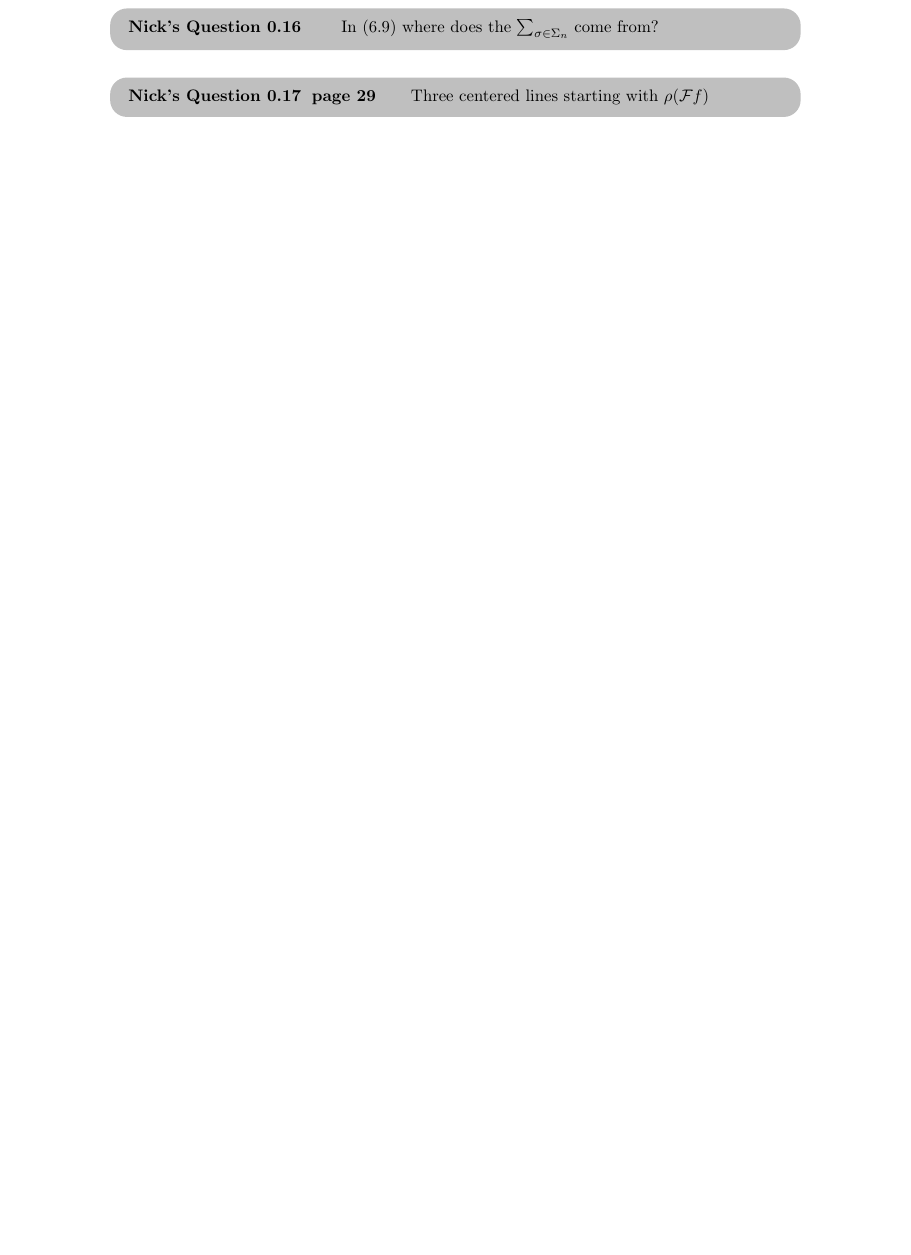
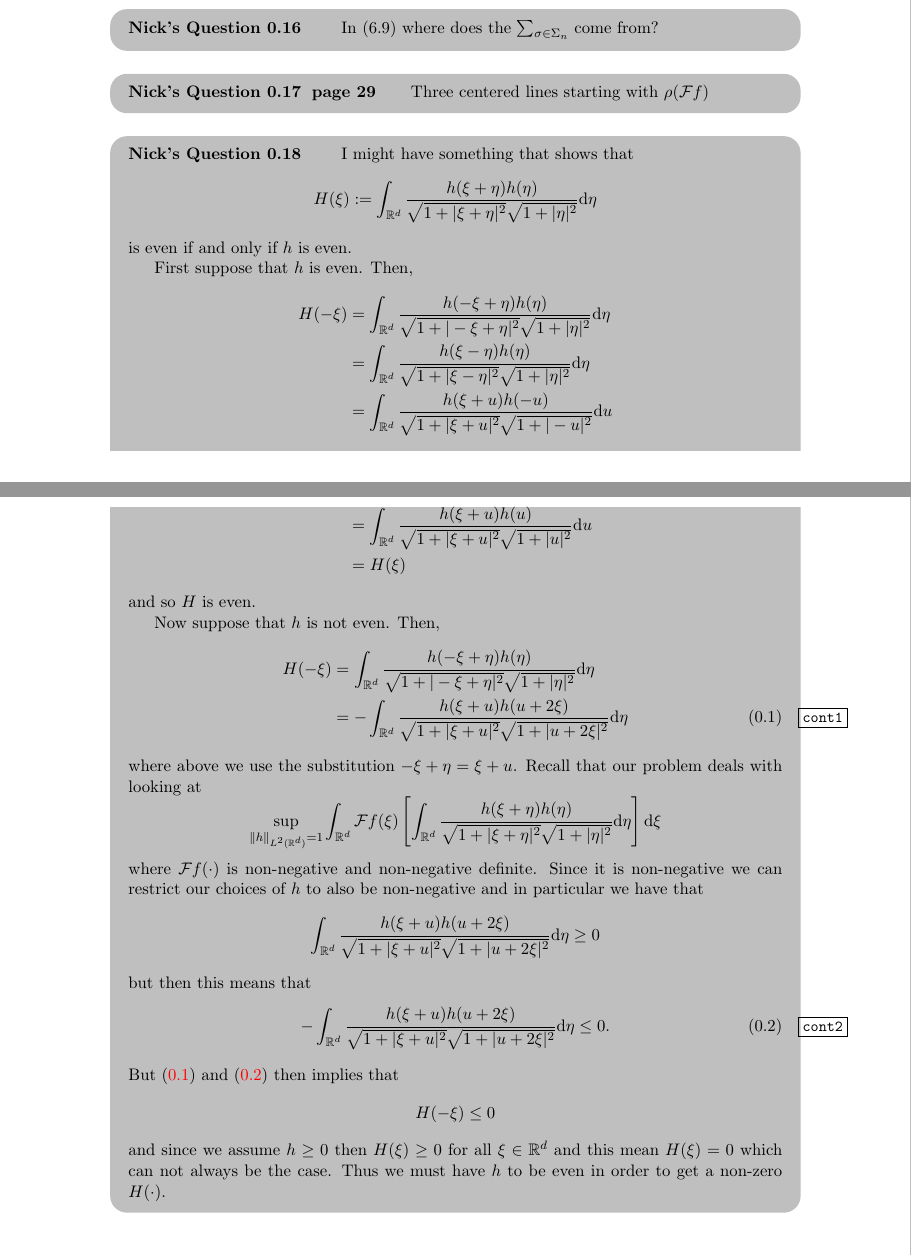
Before and after one commit to nickeisenberg/stuff-from-phd, a LaTeX document (Wave Equation Paper.tex): part of page 5 of 5 before the commit and two parts of pages 5 and 6 of 6 after it, the two joined at a grey line, cut so that both start at the same text, the shorter picture padded with empty space. Compiled offline with pdfLaTeX.

Commit message:
proof of h being even

```diff
--- a/Wave Equation Paper.tex
+++ b/Wave Equation Paper.tex
@@ -382,4 +382,45 @@ Also I see how $u_i \in (-\infty,\infty)$  shows that $\textbf{s} \in [0,t]^n<$
 \begin{NickQuestion}[page 29]
 	Three centered lines starting with $\rho(\mathcal{F}f)$
 \end{NickQuestion}
+
+\begin{NickQuestion}
+	I might have something that shows that
+	\[
+		H(\xi) := \int_{\R^d} \dfrac{h(\xi+\eta)h(\eta)}{\sqrt{1+|\xi + \eta|^2}\sqrt{1+|\eta|^2}} \ud \eta
+	\]
+	is even if and only if $h$ is even.
+
+	First suppose that $h$ is even. Then,
+	\begin{align*}
+			H(-\xi) &= \int_{\R^d} \dfrac{h(-\xi+\eta)h(\eta)}{\sqrt{1+|-\xi + \eta|^2}\sqrt{1+|\eta|^2}} \ud \eta
+			\\&= \int_{\R^d} \dfrac{h(\xi-\eta)h(\eta)}{\sqrt{1+|\xi - \eta|^2}\sqrt{1+|\eta|^2}} \ud \eta
+			\\&= \int_{\R^d} \dfrac{h(\xi+u)h(-u)}{\sqrt{1+|\xi +u|^2}\sqrt{1+|-u|^2}} \ud u
+			\\& = \int_{\R^d} \dfrac{h(\xi+u)h(u)}{\sqrt{1+|\xi +u|^2}\sqrt{1+|u|^2}} \ud u
+			\\& = H(\xi)
+	\end{align*}
+and so $H$ is even.
+
+Now suppose that $h$ is not even. Then,
+\begin{align}
+		H(-\xi) &= \int_{\R^d} \dfrac{h(-\xi+\eta)h(\eta)}{\sqrt{1+|-\xi + \eta|^2}\sqrt{1+|\eta|^2}} \ud \eta \nonumber
+		\\&= -\int_{\R^d} \dfrac{h(\xi+u)h(u+2\xi)}{\sqrt{1+|\xi + u|^2}\sqrt{1+|u+2\xi|^2}} \ud \eta \label{cont1}
+\end{align}
+where above we use the substitution $-\xi +\eta = \xi +u$. Recall that our problem deals with looking at
+\[
+	\sup_{\Norm{h}_{L^2(\R^d)}=1} \int_{\R^d} \mathcal{F}{f}(\xi) \left[ \int_{\R^d} \dfrac{h(\xi+\eta)h(\eta)}{\sqrt{1+|\xi + \eta|^2}\sqrt{1+|\eta|^2}} \ud \eta \right] \ud \xi
+\]
+where $\mathcal{F}{f}(\cdot)$ is non-negative and non-negative definite. Since it is non-negative we can restrict our choices of $h$ to also be non-negative and in particular we have that
+\[
+	\int_{\R^d} \dfrac{h(\xi+u)h(u+2\xi)}{\sqrt{1+|\xi + u|^2}\sqrt{1+|u+2\xi|^2}} \ud \eta \ge 0
+\]
+but then this means that
+\begin{align}
+	-\int_{\R^d} \dfrac{h(\xi+u)h(u+2\xi)}{\sqrt{1+|\xi + u|^2}\sqrt{1+|u+2\xi|^2}} \ud \eta \le 0. \label{cont2}
+\end{align}
+But \eqref{cont1} and \eqref{cont2} then implies that
+\[
+	H(-\xi) \le 0
+\]
+and since we assume $h \ge 0$ then $H(\xi) \ge 0$ for all $\xi \in \R^d$ and this mean $H(\xi)=0$ which can not always be the case. Thus we must have $h$ to be even in order to get a non-zero $H(\cdot)$.
+\end{NickQuestion}
 \end{document}
```
Also changed, not shown: Wave Equation Paper.pdf.
